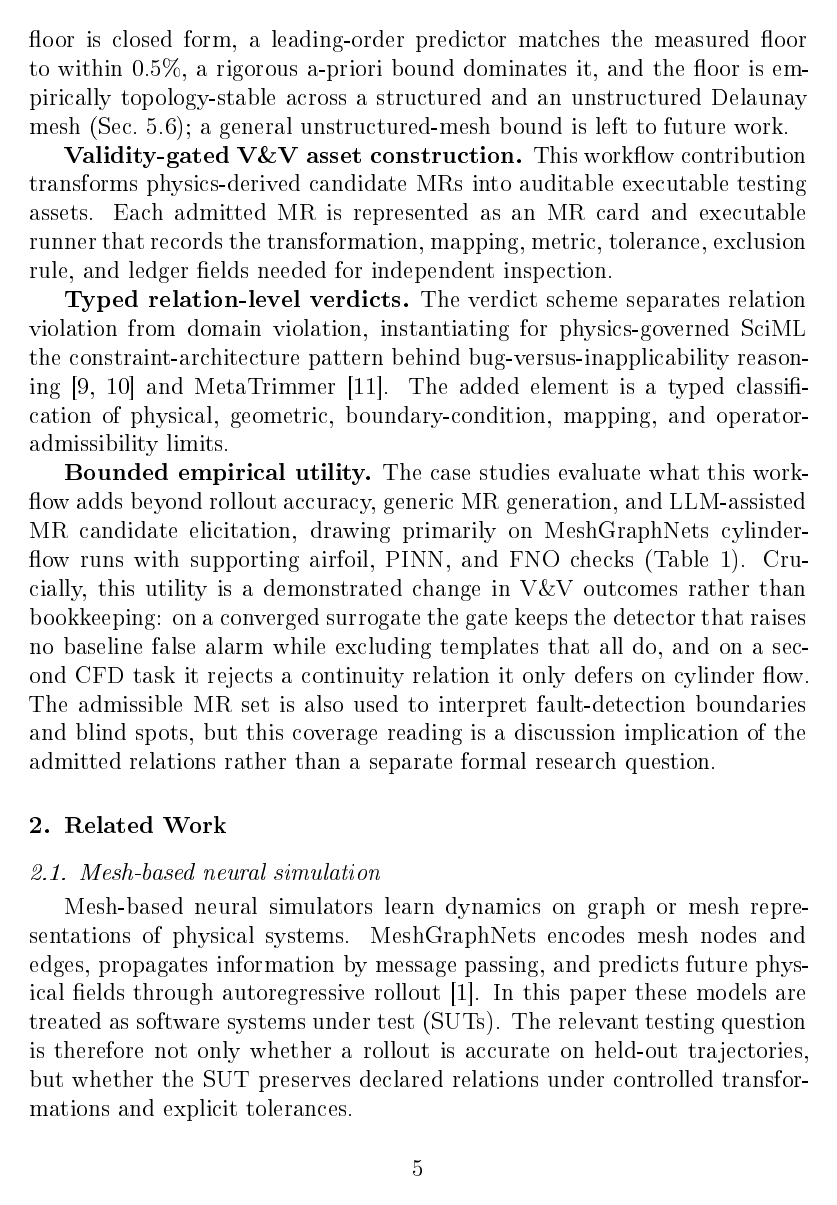
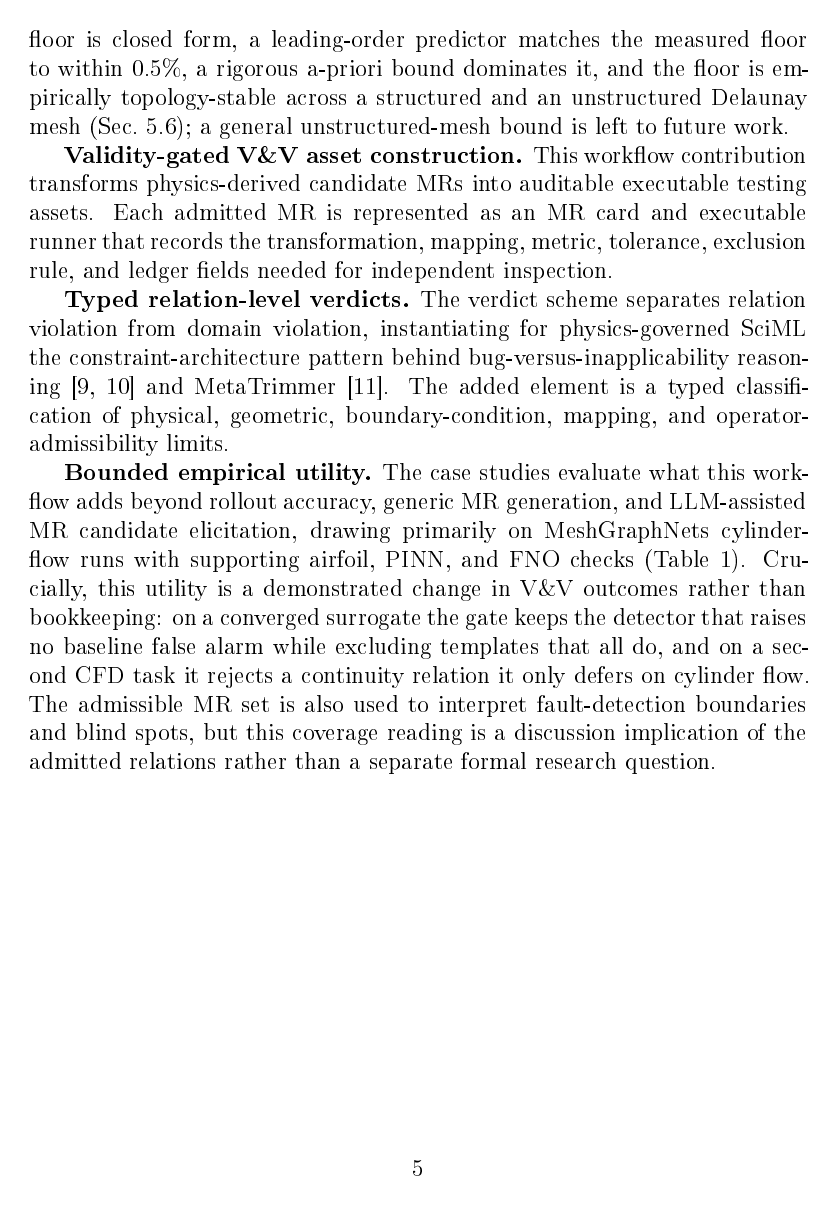
Before and after one commit to meng004/Domain-Validity-Gated-MR-for-SciML, a LaTeX paper (paper/ist-submission/main.tex): page 6 of 49. The pictures show the PDF file paper/ist-submission/main.pdf that the author committed with the source.

Commit message:
format(ist): place all body tables at first-mention via float package [H]
Tables 2-4 (closest-prior matrix, admissibility-gate, evaluation-design) were
tall full-width tabularx floats that [t]/[!ht] deferred to the float queue and
flushed at pages 33-35, after Conclusion (p31) and before Appendix A -- the
'tables piled at the end' problem. Fix: \usepackage{float} + [H] hard
placement so each table renders immediately after its first in-text mention.

Result: T2 p33->p9 (Related Work), T3 p34->p14 (Method), T4 p35->p19 (Exp
Design); T1/T5/T6 already well-placed. Also relax float params for figures.
Zero Overfull hbox/vbox, zero LaTeX warnings, 444 tests pass, wordcount
unchanged (headroom 2257).

Co-Authored-By: Claude Opus 4.8 <noreply@anthropic.com>

```diff
--- a/paper/ist-submission/main.tex
+++ b/paper/ist-submission/main.tex
@@ -13,9 +13,19 @@
 \usepackage{enumitem}
 \usepackage[protrusion=true,expansion=false]{microtype}
 \usepackage{xurl}
+\usepackage{float}
 
 \newcolumntype{Y}{>{\raggedright\arraybackslash}X}
 \setlength{\emergencystretch}{3em}
+
+%% Float placement: keep full-width tables near their first mention instead of
+%% deferring tall floats to the end of the document.
+\renewcommand{\topfraction}{0.9}
+\renewcommand{\bottomfraction}{0.8}
+\renewcommand{\textfraction}{0.07}
+\renewcommand{\floatpagefraction}{0.7}
+\setcounter{topnumber}{3}
+\setcounter{totalnumber}{5}
 
 \journal{Information and Software Technology}
 
@@ -117,7 +127,7 @@ The single methodological idea is to gate a candidate relation's admissibility o
 
 \textbf{Bounded empirical utility.} The case studies evaluate what this workflow adds beyond rollout accuracy, generic MR generation, and LLM-assisted MR candidate elicitation, drawing primarily on MeshGraphNets cylinder-flow runs with supporting airfoil, PINN, and FNO checks (Table~\ref{tab:rq-contribution-evidence}). Crucially, this utility is a demonstrated change in V\&V outcomes rather than bookkeeping: on a converged surrogate the gate keeps the detector that raises no baseline false alarm while excluding templates that all do, and on a second CFD task it rejects a continuity relation it only defers on cylinder flow. The admissible MR set is also used to interpret fault-detection boundaries and blind spots, but this coverage reading is a discussion implication of the admitted relations rather than a separate formal research question.
 
-\begin{table}[t]
+\begin{table}[H]
 \centering
 \caption{Research questions, contributions, and evidence locations. Coverage is listed as a bounded implication, not as a formal research question.}
 \label{tab:rq-contribution-evidence}
@@ -314,7 +324,7 @@ Rollout accuracy, residual/UQ diagnostics, expert-designed candidates, generic M
 
 Table~\ref{tab:rqmap} maps the research questions to evaluation evidence, artifacts, units of analysis, and claim boundaries. It is a design table rather than a result table.
 
-\begin{table}[t]
+\begin{table}[H]
 \centering
 \caption{Evaluation design by research question.}
 \label{tab:rqmap}
```
Also changed, not shown: paper/ist-submission/main.pdf, paper/ist-submission/main.tex (4 more changed lines).
